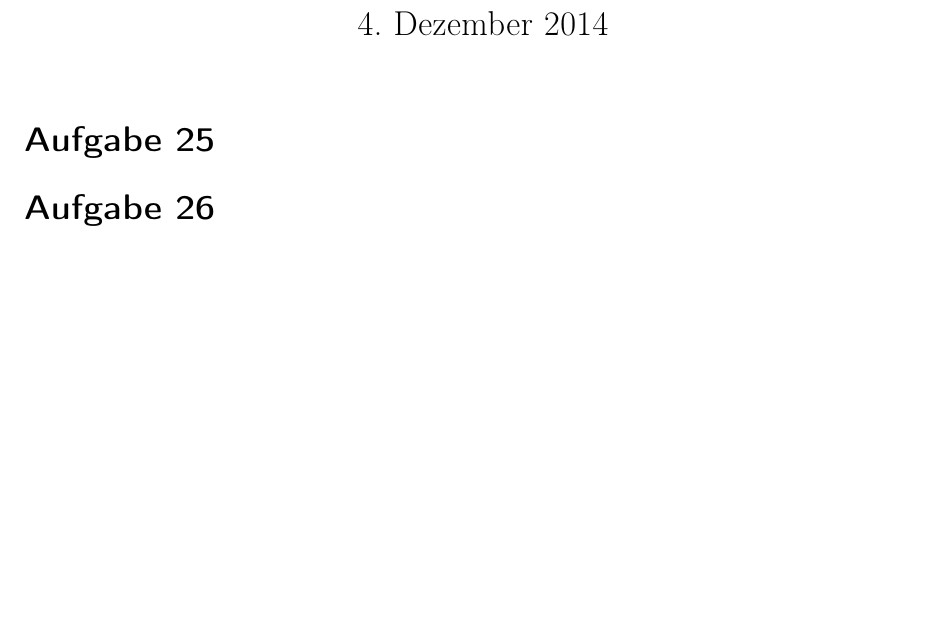
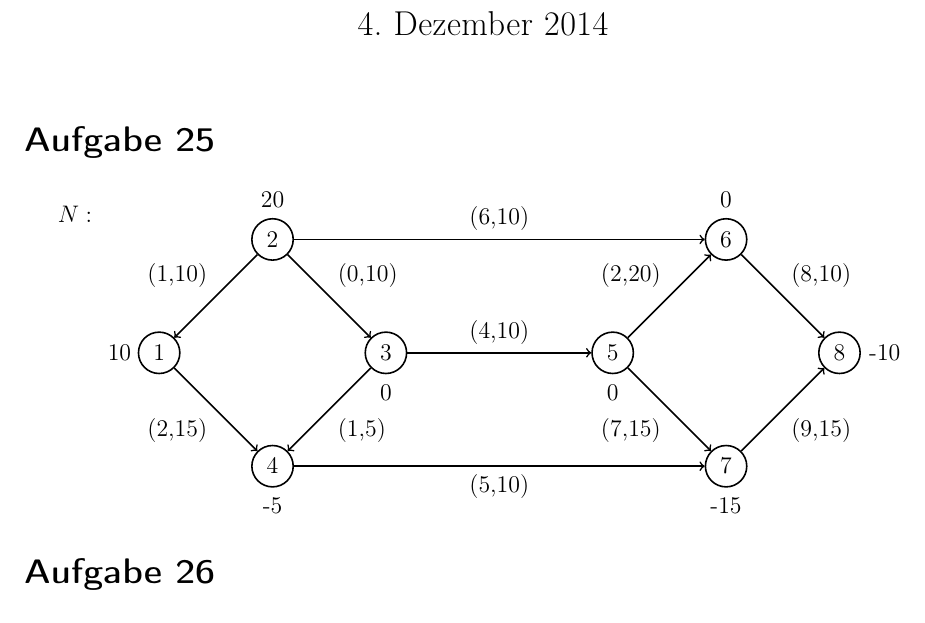
Before and after one commit to mauriceAlthoff/ADM1, a LaTeX document (Serie 7/Serie7.tex): part of the page, cut so that both start at the same text, the shorter picture padded with empty space. Compiled offline with pdfLaTeX.

Commit message:
Aufgabe 25, Netzwerk gezeichnet

```diff
--- a/Serie 7/Serie7.tex
+++ b/Serie 7/Serie7.tex
@@ -22,6 +22,19 @@ Serie 7}
 \maketitle
 
 \section*{Aufgabe 25}
+ \begin{center}
+   $N:$
+   \begin{tikzpicture}[baseline=2.3cm,thick]
+    \node[circle,draw] (1) at (0,0)   {1} node at (-0.7,0) {10};
+    \node[circle,draw] (2) at (2,2)   {2} edge[->] node[above left] {(1,10)} (1) node at (2,2.7)  {20};
+    \node[circle,draw] (3) at (4,0)   {3} edge[<-] node[above right] {(0,10)} (2) node at (4,-0.7) {0};
+    \node[circle,draw] (4) at (2,-2)  {4} edge[<-] node[below left] {(2,15)} (1) edge[<-] node[below right] {(1,5)} (3) node at (2,-2.7) {-5};
+    \node[circle,draw] (5) at (8,0)   {5} edge[<-] node[above] {(4,10)} (3) node at (8,-0.7) {0};
+    \node[circle,draw] (6) at (10,2)  {6} edge[<-] node[above] {(6,10)} (2) edge[<-] node[above left]  {(2,20)} (5) node at (10,2.7)  {0};
+    \node[circle,draw] (7) at (10,-2) {7} edge[<-] node[below] {(5,10)} (4) edge[<-] node[below left]  {(7,15)} (5) node at (10,-2.7) {-15};
+    \node[circle,draw] (8) at (12,0)  {8} edge[<-] node[above right] {(8,10)} (6) edge[<-] node[below right] {(9,15)} (7) node at (12.8,0) {-10};
+   \end{tikzpicture}
+ \end{center}
 \section*{Aufgabe 26}
 \section*{Aufgabe 27}
 \section*{Aufgabe 28}
```
Also changed, not shown: Serie 7/Serie7.pdf.
